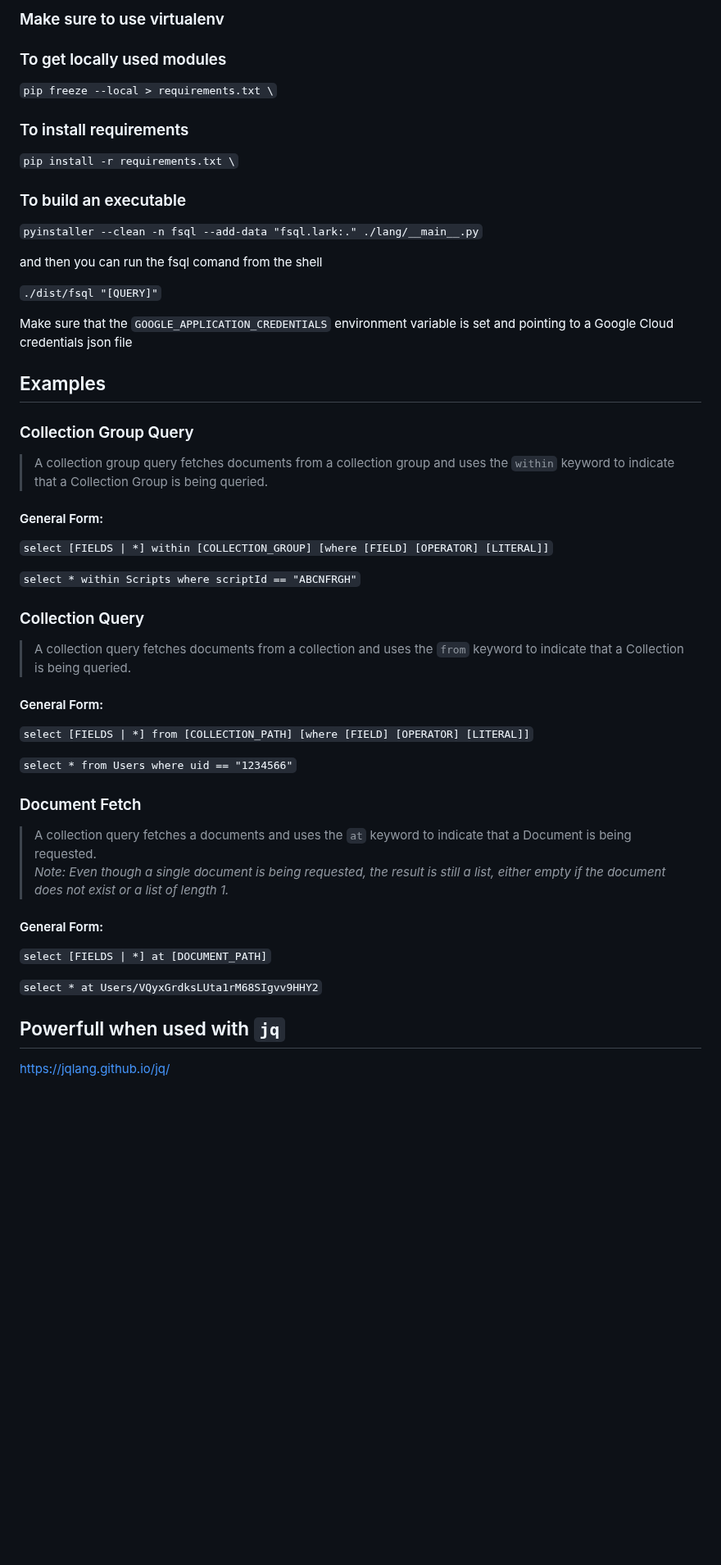
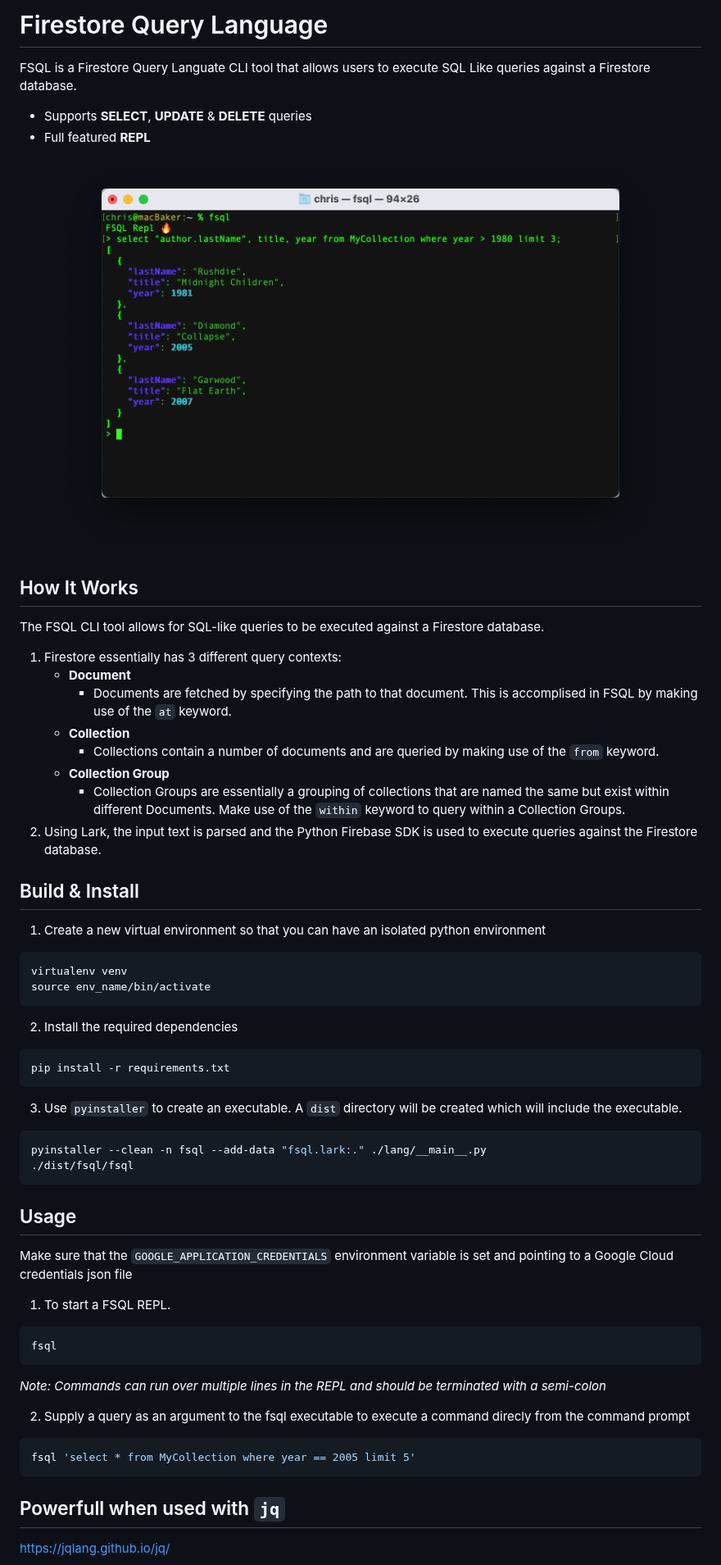
Before and after one commit to crbaker/fikl, a Markdown page: README.md, the part around the change. Shown at 82% size. Drawn GitHub-style; pictures changed too: img/fsql-screenshot.png (added); blank space fills up the shorter version.

Commit message:
new readme and bug fix on update statement

````diff
--- a/README.md
+++ b/README.md
@@ -1,45 +1,57 @@
-### Make sure to use virtualenv
+# Firestore Query Language
 
-### To get locally used modules
-`pip freeze --local > requirements.txt \`
-### To install requirements
-`pip install -r requirements.txt \`
+FSQL is a Firestore Query Languate CLI tool that allows users to execute SQL Like queries against a Firestore database.
 
-### To build an executable
-`pyinstaller --clean -n fsql --add-data "fsql.lark:." ./lang/__main__.py`
+* Supports **SELECT**, **UPDATE** & **DELETE** queries
+* Full featured **REPL**
 
-and then you can run the fsql comand from the shell
+<p align="center">
+  <img src="./img/fsql-screenshot.png" alt="FSQL Repl" width="738">
+</p>
 
-`./dist/fsql "[QUERY]"`
+## How It Works
+The FSQL CLI tool allows for SQL-like queries to be executed against a Firestore database.
+
+1. Firestore essentially has 3 different query contexts:
+   * **Document**
+     *  Documents are fetched by specifying the path to that document. This is accomplised in FSQL by making use of the `at` keyword.
+   * **Collection**
+     *  Collections contain a number of documents and are queried by making use of the `from` keyword.
+   * **Collection Group**
+     *  Collection Groups are essentially a grouping of collections that are named the same but exist within different Documents. Make use of the `within` keyword to query within a Collection Groups.
+1. Using Lark, the input text is parsed and the Python Firebase SDK is used to execute queries against the Firestore database.
+
+## Build & Install
+1. Create a new virtual environment so that you can have an isolated python environment
+```sh
+virtualenv venv
+source env_name/bin/activate
+```
+2. Install the required dependencies
+```sh
+pip install -r requirements.txt
+```
+
+3. Use `pyinstaller` to create an executable. A `dist` directory will be created which will include the executable.
+```sh
+pyinstaller --clean -n fsql --add-data "fsql.lark:." ./lang/__main__.py
+./dist/fsql/fsql
+```
+
+## Usage
 
 Make sure that the `GOOGLE_APPLICATION_CREDENTIALS` environment variable is set and pointing to a Google Cloud credentials json file
 
-## Examples
+1. To start a FSQL REPL.
+```sh
+fsql
+```
+_Note: Commands can run over multiple lines in the REPL and should be terminated with a semi-colon_
 
-### Collection Group Query
->A collection group query fetches documents from a collection group and uses the `within` keyword to indicate that a Collection Group is being queried.
-
-#### General Form:
-`select [FIELDS | *] within [COLLECTION_GROUP] [where [FIELD] [OPERATOR] [LITERAL]]`
-
-`select * within Scripts where scriptId == "ABCNFRGH"`
-
-### Collection Query
->A collection query fetches documents from a collection and uses the `from` keyword to indicate that a Collection is being queried.
-
-#### General Form:
-`select [FIELDS | *] from [COLLECTION_PATH] [where [FIELD] [OPERATOR] [LITERAL]]`
-
-`select * from Users where uid == "1234566"`
-
-### Document Fetch
->A collection query fetches a documents and uses the `at` keyword to indicate that a Document is being requested.\
- _Note: Even though a single document is being requested, the result is still a list, either empty if the document does not exist or a list of length 1._
-
-#### General Form:
-`select [FIELDS | *] at [DOCUMENT_PATH]`
-
-`select * at Users/VQyxGrdksLUta1rM68SIgvv9HHY2`
+2. Supply a query as an argument to the fsql executable to execute a command direcly from the command prompt
+```sh
+fsql 'select * from MyCollection where year == 2005 limit 5'
+```
 
 ## Powerfull when used with `jq`
 https://jqlang.github.io/jq/
````
Also changed, not shown: 3 other files.
